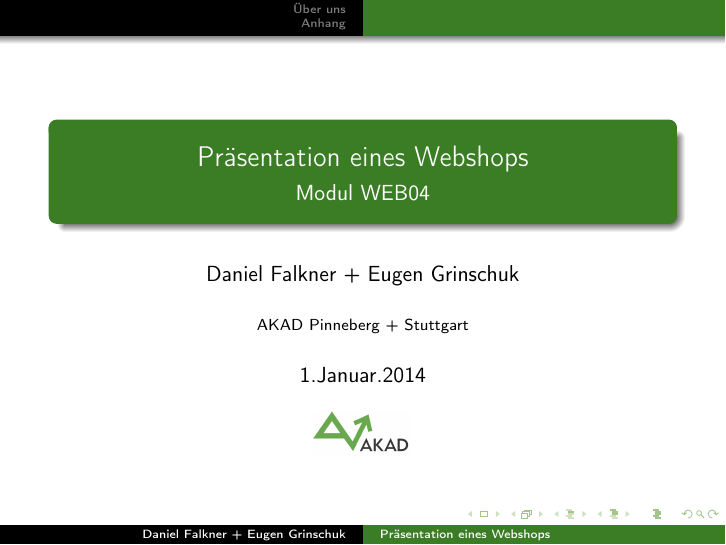
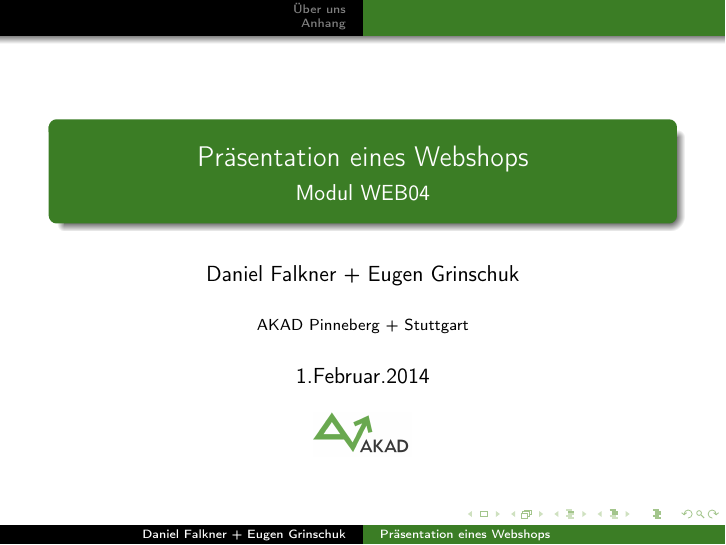
Before and after one commit to derdanu/akad-web04-beamer, LaTeX slides (akad-web04-beamer.tex): page 1 of 7. Compiled offline with pdfLaTeX.

Commit message:
First Version

```diff
--- a/akad-web04-beamer.tex
+++ b/akad-web04-beamer.tex
@@ -9,7 +9,7 @@
 \usepackage[justification=centering,figurename=Abb.]{caption}
 \usepackage{listings}
 \usepackage{color}
-\usepackage{dirtree}
+
 
 \definecolor{mygreen}{rgb}{0,0.6,0}
 \definecolor{mygray}{rgb}{0.5,0.5,0.5}
@@ -73,7 +73,7 @@
 
 \title{\Title}
 \author{\Author}
-\date{1.Januar.2014}
+\date{1.Februar.2014}
 
 %Pdf Metainformationen
 \subject{\Title}
```
Also changed, not shown: akad-web04-beamer-handout.pdf, akad-web04-beamer.pdf.
